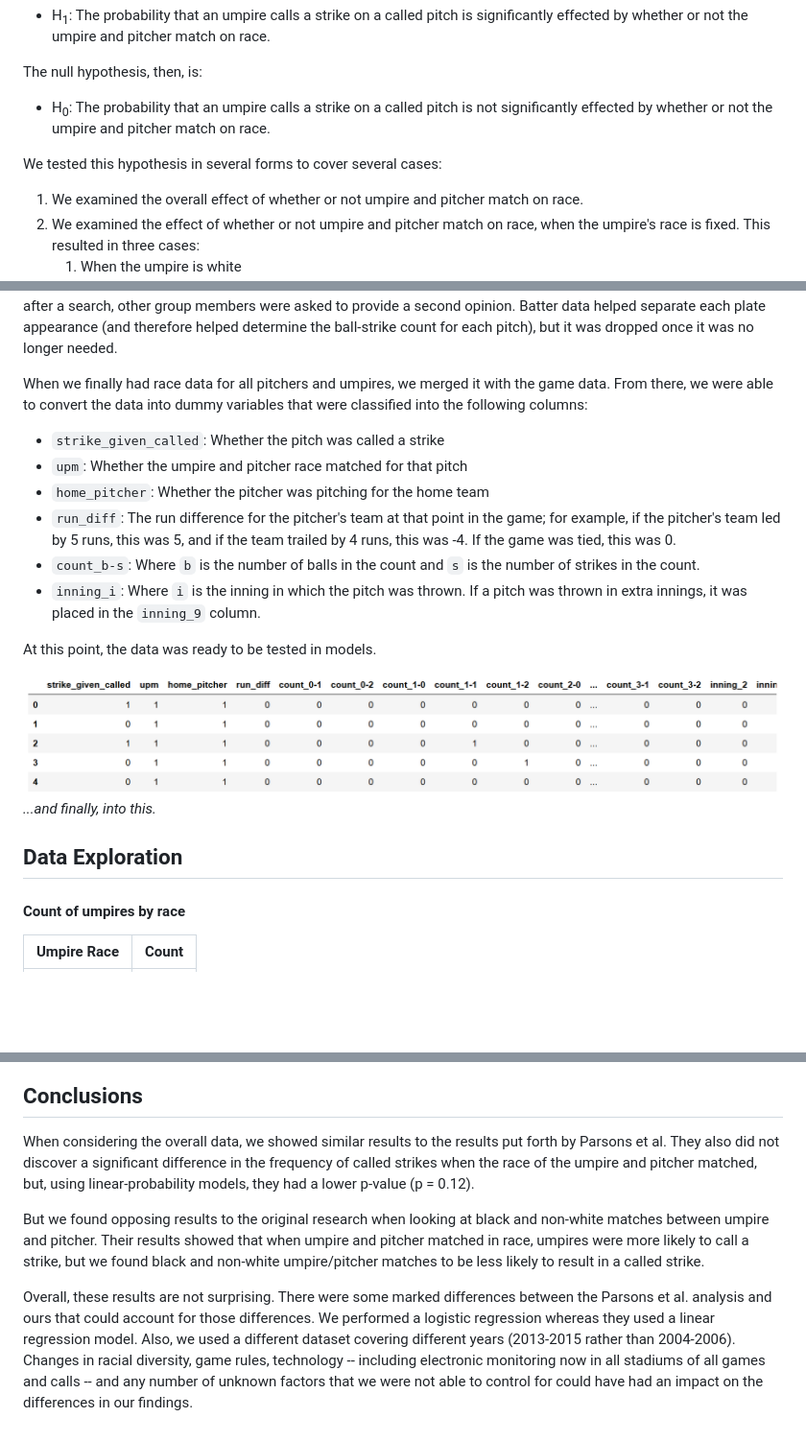
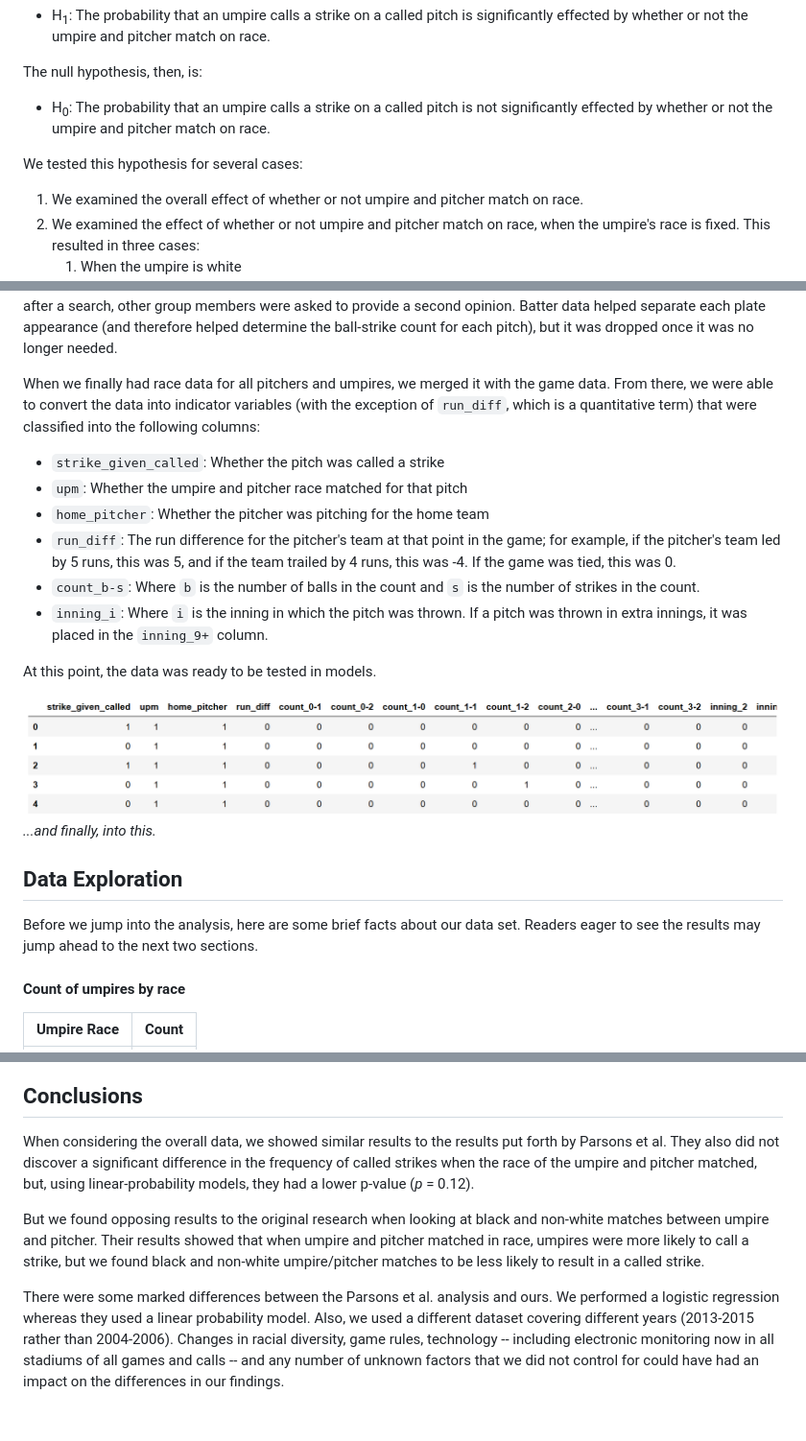
Before and after one commit to AshleyMcGee/MLB, a Markdown page: README.md, 3 parts joined by grey strips. Shown: that part at 96% size. GitHub-like rendering; blank space fills up the shorter version.

```diff
--- a/README.md
+++ b/README.md
@@ -15,7 +15,7 @@ The null hypothesis, then, is:
 
 * H<sub>0</sub>: The probability that an umpire calls a strike on a called pitch is not significantly effected by whether or not the umpire and pitcher match on race.
 
-We tested this hypothesis in several forms to cover several cases:
+We tested this hypothesis for several cases:
 1. We examined the overall effect of whether or not umpire and pitcher match on race.
 2. We examined the effect of whether or not umpire and pitcher match on race, when the umpire's race is fixed. This resulted in three cases:
     1. When the umpire is white
@@ -48,13 +48,13 @@ Once we scraped this data from Baseball-Reference, we transformed it to:
 
 With each relevant pitch on its own row, we then added the race of each pitcher and umpire included in the 2013-15 game data. We compiled this data by starting with an Excel file of an MLB "player census" done by [BestTickets.com](www.besttickets.com/blog/mlb-players-census/). This Excel file only included players on each team's Opening Day roster for the 2014 season, so we then manually identified any pitchers not in the initial player census using a Google Image Search. Fortunately, the BestTickets file classified players into four groups: white, black, Hispanic, or Asian. These groups matched those used in the Parsons et al. study. For umpires, we again used a Google Image Search to determine each umpire's race (sorted into the same four categories as players). For pitchers and umpires whose race was not immediately obvious to the initial evaluator after a search, other group members were asked to provide a second opinion. Batter data helped separate each plate appearance (and therefore helped determine the ball-strike count for each pitch), but it was dropped once it was no longer needed.
 
-When we finally had race data for all pitchers and umpires, we merged it with the game data. From there, we were able to convert the data into dummy variables that were classified into the following columns:
+When we finally had race data for all pitchers and umpires, we merged it with the game data. From there, we were able to convert the data into indicator variables (with the exception of `run_diff`, which is a quantitative term) that were classified into the following columns:
 * `strike_given_called`: Whether the pitch was called a strike
 * `upm`: Whether the umpire and pitcher race matched for that pitch
 * `home_pitcher`: Whether the pitcher was pitching for the home team
 * `run_diff`: The run difference for the pitcher's team at that point in the game; for example, if the pitcher's team led by 5 runs, this was 5, and if the team trailed by 4 runs, this was -4. If the game was tied, this was 0.
 * `count_b-s`: Where `b` is the number of balls in the count and `s` is the number of strikes in the count.
-* `inning_i`: Where `i` is the inning in which the pitch was thrown. If a pitch was thrown in extra innings, it was placed in the `inning_9` column.
+* `inning_i`: Where `i` is the inning in which the pitch was thrown. If a pitch was thrown in extra innings, it was placed in the `inning_9+` column.
 
 At this point, the data was ready to be tested in models.
 
@@ -62,6 +62,8 @@ At this point, the data was ready to be tested in models.
 *...and finally, into this.*
 
 ## Data Exploration
+
+Before we jump into the analysis, here are some brief facts about our data set. Readers eager to see the results may jump ahead to the next two sections.
 
 #### Count of umpires by race
 
@@ -170,8 +188,8 @@ It is interesting to note that when the umpire and pitcher are both non-white, t
 
 ## Conclusions
 
-When considering the overall data, we showed similar results to the results put forth by Parsons et al. They also did not discover a significant difference in the frequency of called strikes when the race of the umpire and pitcher matched, but, using linear-probability models, they had a lower p-value (p = 0.12).
+When considering the overall data, we showed similar results to the results put forth by Parsons et al. They also did not discover a significant difference in the frequency of called strikes when the race of the umpire and pitcher matched, but, using linear-probability models, they had a lower p-value (*p* = 0.12).
 
 But we found opposing results to the original research when looking at black and non-white matches between umpire and pitcher. Their results showed that when umpire and pitcher matched in race, umpires were more likely to call a strike, but we found black and non-white umpire/pitcher matches to be less likely to result in a called strike.
 
-Overall, these results are not surprising. There were some marked differences between the Parsons et al. analysis and ours that could account for those differences. We performed a logistic regression whereas they used a linear regression model. Also, we used a different dataset covering different years (2013-2015 rather than 2004-2006). Changes in racial diversity, game rules, technology -- including electronic monitoring now in all stadiums of all games and calls -- and any number of unknown factors that we were not able to control for could have had an impact on the differences in our findings.
+There were some marked differences between the Parsons et al. analysis and ours. We performed a logistic regression whereas they used a linear probability model. Also, we used a different dataset covering different years (2013-2015 rather than 2004-2006). Changes in racial diversity, game rules, technology -- including electronic monitoring now in all stadiums of all games and calls -- and any number of unknown factors that we did not control for could have had an impact on the differences in our findings.
```
Also changed, not shown: other parts of README.md (+32 -16 lines), images/effects_quantified.png (added), images/formula_for_partial.png (added), images/logit_model.png (added).
